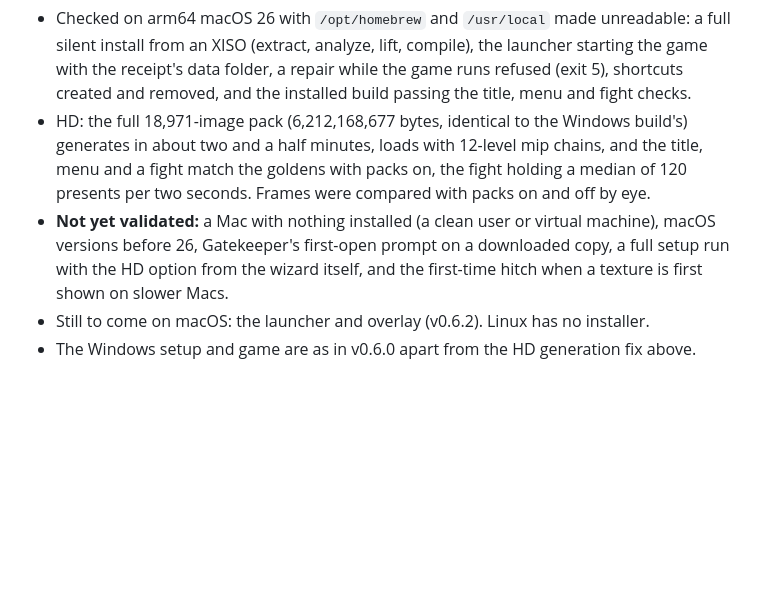
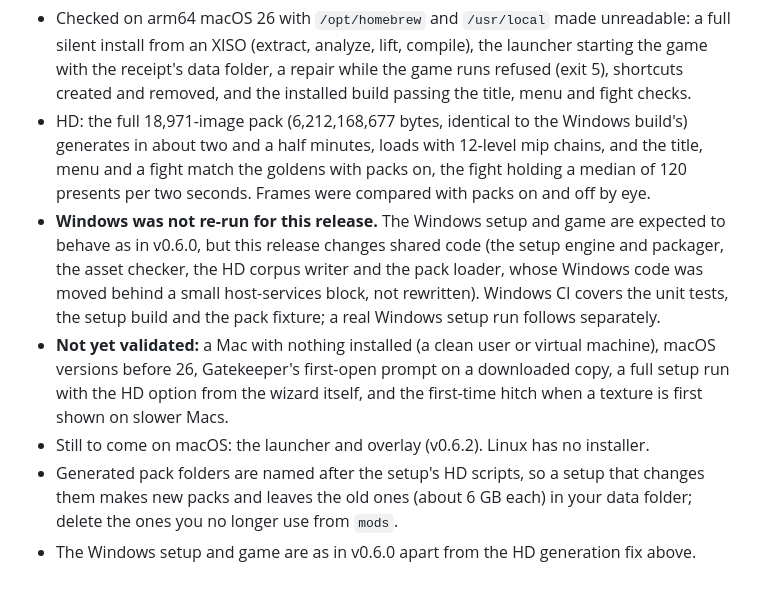
Before and after one commit to vyanhursky/DefJamFFNY-recomp, a Markdown page: docs/releases/v0.6.1.md, the part around the change. GitHub-like rendering; blank space fills up the shorter version.

```diff
--- a/docs/releases/v0.6.1.md
+++ b/docs/releases/v0.6.1.md
@@ -47,9 +47,17 @@ Security → **Open Anyway**, and confirm. You do this once.
   generates in about two and a half minutes, loads with 12-level mip chains, and the title,
   menu and a fight match the goldens with packs on, the fight holding a median of 120
   presents per two seconds. Frames were compared with packs on and off by eye.
+- **Windows was not re-run for this release.** The Windows setup and game are expected to
+  behave as in v0.6.0, but this release changes shared code (the setup engine and packager,
+  the asset checker, the HD corpus writer and the pack loader, whose Windows code was moved
+  behind a small host-services block, not rewritten). Windows CI covers the unit tests, the
+  setup build and the pack fixture; a real Windows setup run follows separately.
 - **Not yet validated:** a Mac with nothing installed (a clean user or virtual machine),
   macOS versions before 26, Gatekeeper's first-open prompt on a downloaded copy, a full
   setup run with the HD option from the wizard itself, and the first-time hitch when a
   texture is first shown on slower Macs.
 - Still to come on macOS: the launcher and overlay (v0.6.2). Linux has no installer.
+- Generated pack folders are named after the setup's HD scripts, so a setup that changes them
+  makes new packs and leaves the old ones (about 6 GB each) in your data folder; delete the
+  ones you no longer use from `mods`.
 - The Windows setup and game are as in v0.6.0 apart from the HD generation fix above.
```
Also changed, not shown: PROGRESS.md (+14 -0 lines).
